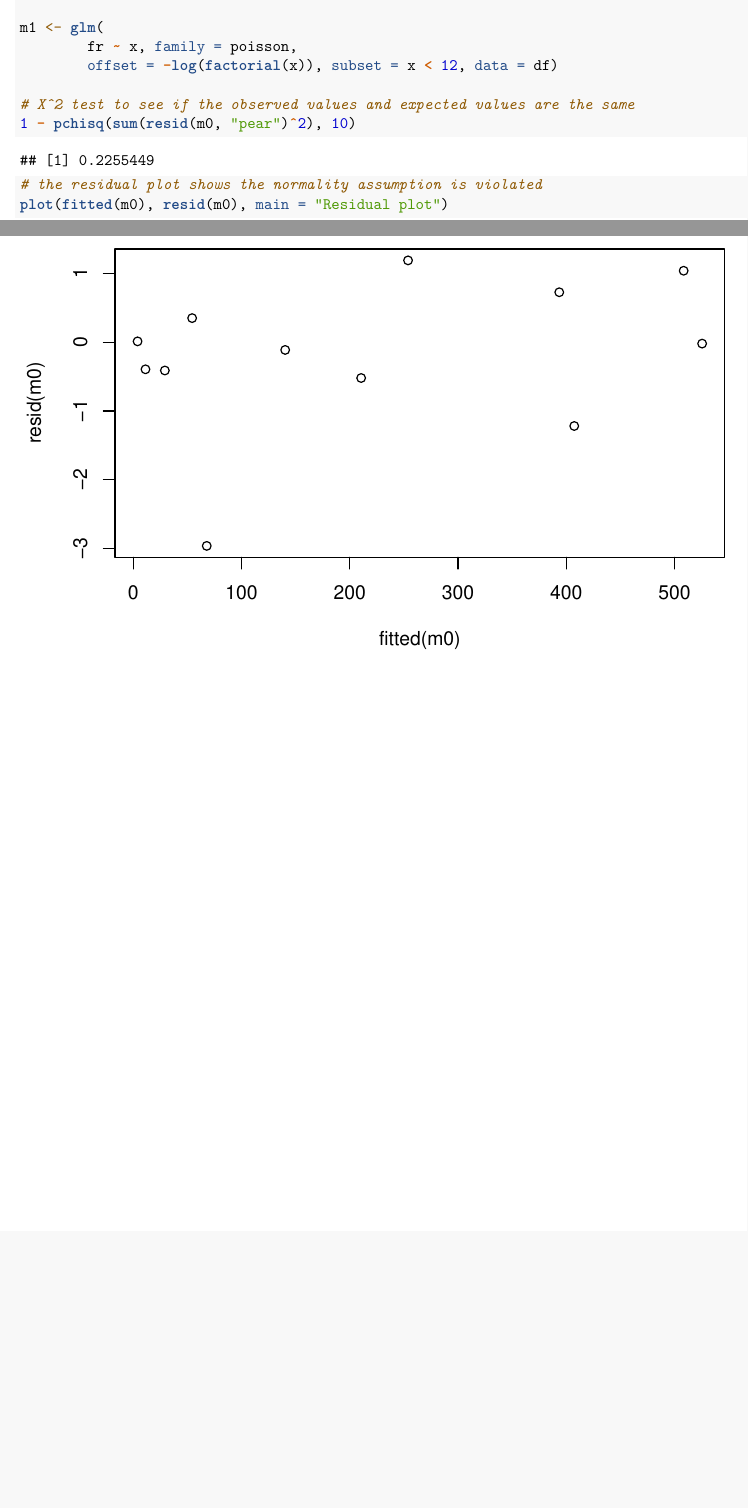
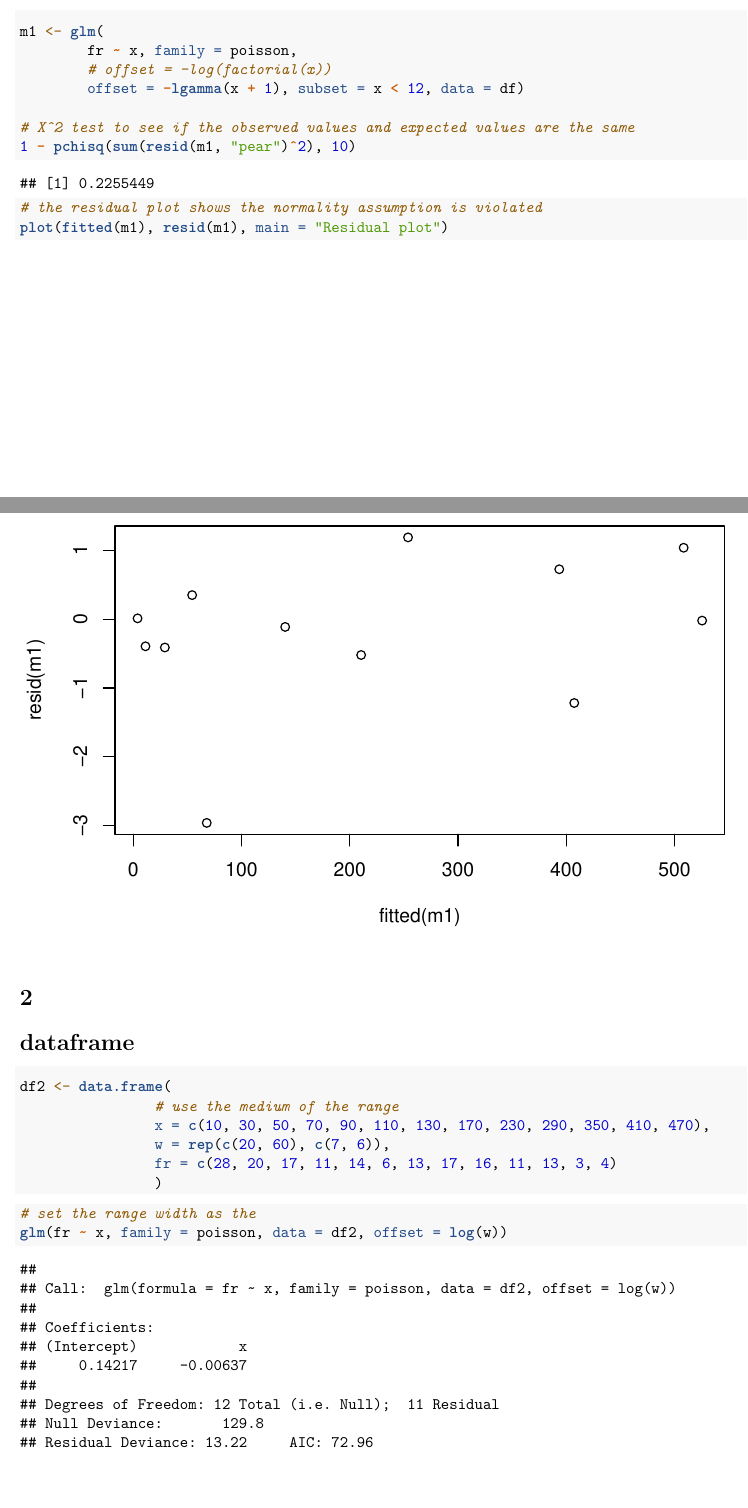
Before and after one commit to idsts2670/statistical-analysis, an R Markdown document (Purdue_STAT526/hw5.Rmd): two parts of pages 1 and 2 of 2 before the commit and two parts of pages 2 and 3 of 3 after it, joined at a grey line, cut so that both start at the same text, the shorter picture padded with empty space. Rendered offline with R 4.5, knitr and Pandoc, then LaTeX, with nearby package versions.

Commit message:
notebook updated

````diff
--- a/Purdue_STAT526/hw5.Rmd
+++ b/Purdue_STAT526/hw5.Rmd
@@ -28,7 +27,3 @@
 
-m1 <- glm(
-        fr ~ x, family = poisson,
-        offset = -log(factorial(x)), subset = x < 12, data = df)
+```
 
-# X^2 test to see if the observed values and expected values are the same
-1 - pchisq(sum(resid(m0, "pear")^2), 10)
@@ -38,0 +44,30 @@
+```{r}
+
+m1 <- glm(
+        fr ~ x, family = poisson,
+        # offset = -log(factorial(x))
+        offset = -lgamma(x + 1), subset = x < 12, data = df)
+
+# X^2 test to see if the observed values and expected values are the same
+1 - pchisq(sum(resid(m1, "pear")^2), 10)
+
+# the residual plot shows the normality assumption is violated
+plot(fitted(m1), resid(m1), main = "Residual plot")
+```
+
+# 2
+# dataframe
+```{r}
+df2 <- data.frame(
+                # use the medium of the range
+                x = c(10, 30, 50, 70, 90, 110, 130, 170, 230, 290, 350, 410, 470),
+                w = rep(c(20, 60), c(7, 6)),
+                fr = c(28, 20, 17, 11, 14, 6, 13, 17, 16, 11, 13, 3, 4)
+                )
+```
+
+
+```{r}
+# set the range width as the
+glm(fr ~ x, family = poisson, data = df2, offset = log(w))
+```
````
Also changed, not shown: Purdue_STAT526/lecture_glm_p.R (+8 -8 lines), Purdue_STAT526/hw5.Rmd (15 more changed lines).
